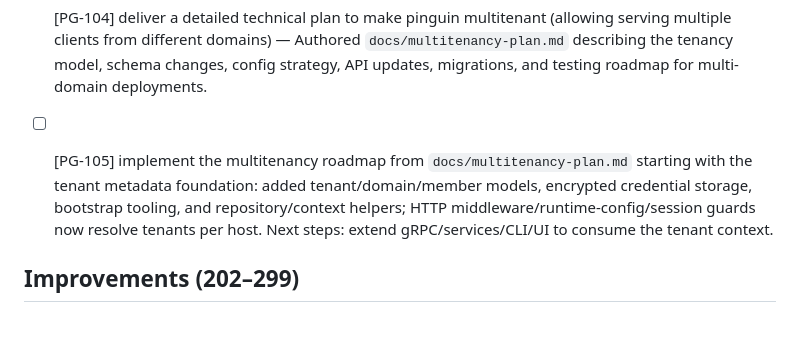
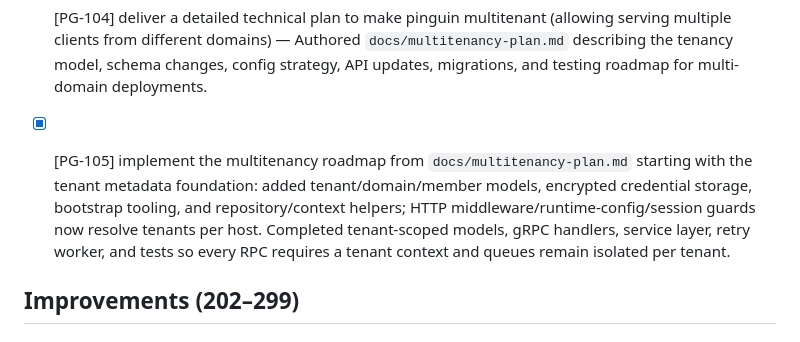
Before and after one commit to temirov/notify, a Markdown page: ISSUES.md, the part around the change. GitHub-like rendering.

Commit message:
docs(issues): mark PG-105 resolved

```diff
--- a/ISSUES.md
+++ b/ISSUES.md
@@ -10,7 +10,7 @@ Read @AGENTS.md, @ARCHITECTURE.md, @POLICY.md, @NOTES.md, @README.md and @ISSUES
 
 - [x] [PG-104] deliver a detailed technical plan to make pinguin multitenant (allowing serving multiple clients from different domains) — Authored `docs/multitenancy-plan.md` describing the tenancy model, schema changes, config strategy, API updates, migrations, and testing roadmap for multi-domain deployments.
 
-- [ ] [PG-105] implement the multitenancy roadmap from `docs/multitenancy-plan.md` starting with the tenant metadata foundation: added tenant/domain/member models, encrypted credential storage, bootstrap tooling, and repository/context helpers; HTTP middleware/runtime-config/session guards now resolve tenants per host. Next steps: extend gRPC/services/CLI/UI to consume the tenant context.
+- [x] [PG-105] implement the multitenancy roadmap from `docs/multitenancy-plan.md` starting with the tenant metadata foundation: added tenant/domain/member models, encrypted credential storage, bootstrap tooling, and repository/context helpers; HTTP middleware/runtime-config/session guards now resolve tenants per host. Completed tenant-scoped models, gRPC handlers, service layer, retry worker, and tests so every RPC requires a tenant context and queues remain isolated per tenant.
 
 ## Improvements (202–299)
 
```
